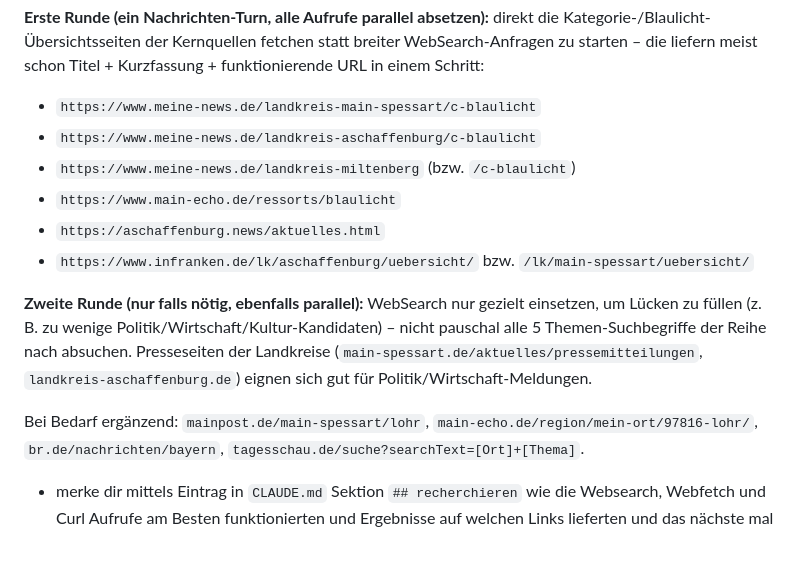
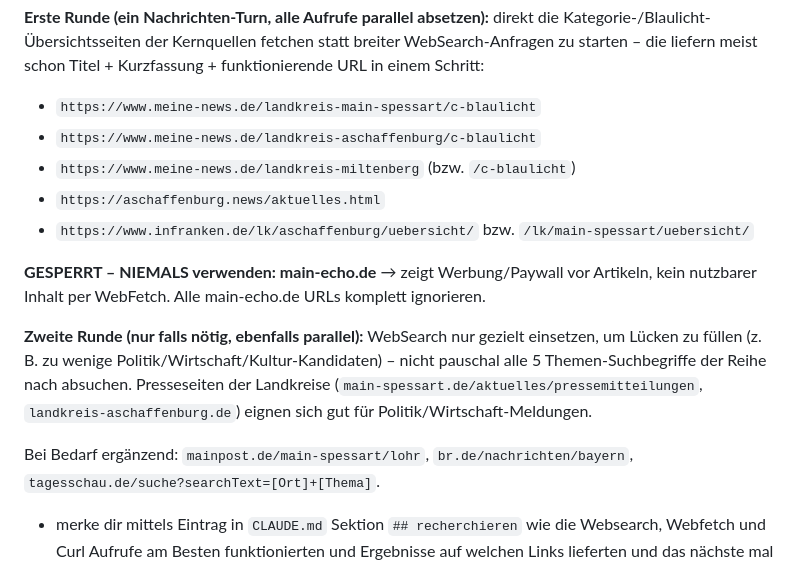
Before and after one commit to domezos2024/aktuelles, a Markdown page: .claude/commands/tagesnachrichten-lohr-aschaffenburg.md, the part around the change. GitHub-like rendering.

```diff
--- a/.claude/commands/tagesnachrichten-lohr-aschaffenburg.md
+++ b/.claude/commands/tagesnachrichten-lohr-aschaffenburg.md
@@ -76,9 +76,10 @@ zu starten – die liefern meist schon Titel + Kurzfassung + funktionierende URL
 - `https://www.meine-news.de/landkreis-main-spessart/c-blaulicht`
 - `https://www.meine-news.de/landkreis-aschaffenburg/c-blaulicht`
 - `https://www.meine-news.de/landkreis-miltenberg` (bzw. `/c-blaulicht`)
-- `https://www.main-echo.de/ressorts/blaulicht`
 - `https://aschaffenburg.news/aktuelles.html`
 - `https://www.infranken.de/lk/aschaffenburg/uebersicht/` bzw. `/lk/main-spessart/uebersicht/`
+
+**GESPERRT – NIEMALS verwenden: main-echo.de** → zeigt Werbung/Paywall vor Artikeln, kein nutzbarer Inhalt per WebFetch. Alle main-echo.de URLs komplett ignorieren.
 
 **Zweite Runde (nur falls nötig, ebenfalls parallel):** WebSearch nur gezielt einsetzen, um
 Lücken zu füllen (z. B. zu wenige Politik/Wirtschaft/Kultur-Kandidaten) – nicht pauschal alle
@@ -86,7 +87,7 @@ Lücken zu füllen (z. B. zu wenige Politik/Wirtschaft/Kultur-Kandidaten) – ni
 (`main-spessart.de/aktuelles/pressemitteilungen`, `landkreis-aschaffenburg.de`) eignen sich gut
 für Politik/Wirtschaft-Meldungen.
 
-Bei Bedarf ergänzend: `mainpost.de/main-spessart/lohr`, `main-echo.de/region/mein-ort/97816-lohr/`,
+Bei Bedarf ergänzend: `mainpost.de/main-spessart/lohr`,
 `br.de/nachrichten/bayern`, `tagesschau.de/suche?searchText=[Ort]+[Thema]`.
 
 - merke dir mittels Eintrag in `CLAUDE.md` Sektion `## recherchieren` wie die Websearch, Webfetch und Curl Aufrufe am Besten funktionierten und Ergebnisse auf welchen Links lieferten und das nächste mal weniger überlegen zu müssen, weniger Zeit zu verbrauche oder weniger Token zu nutzen. Trage dir die besten Links ein, besten Suchbegriffe, besten Mittel/Tools um die Beiträge zu erfassen und begründe dies immer
```
Also changed, not shown: CLAUDE.md (+3 -2 lines).
